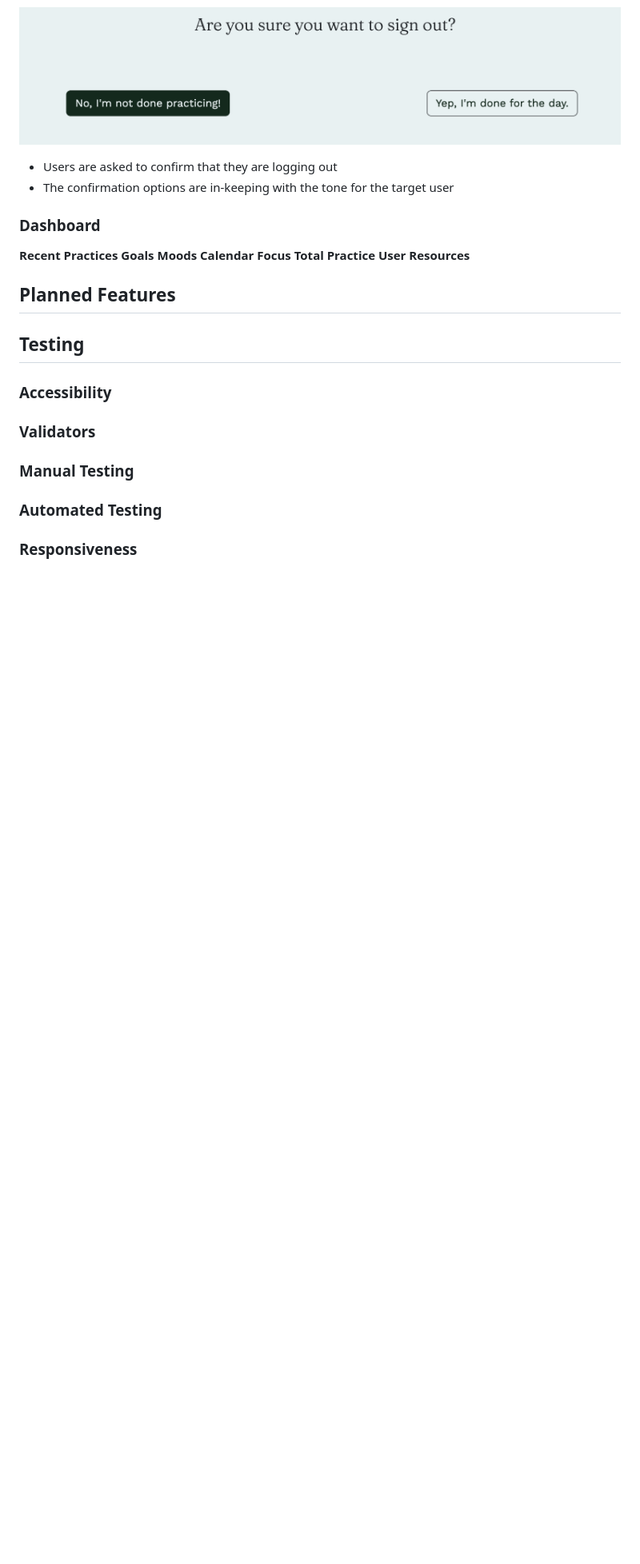
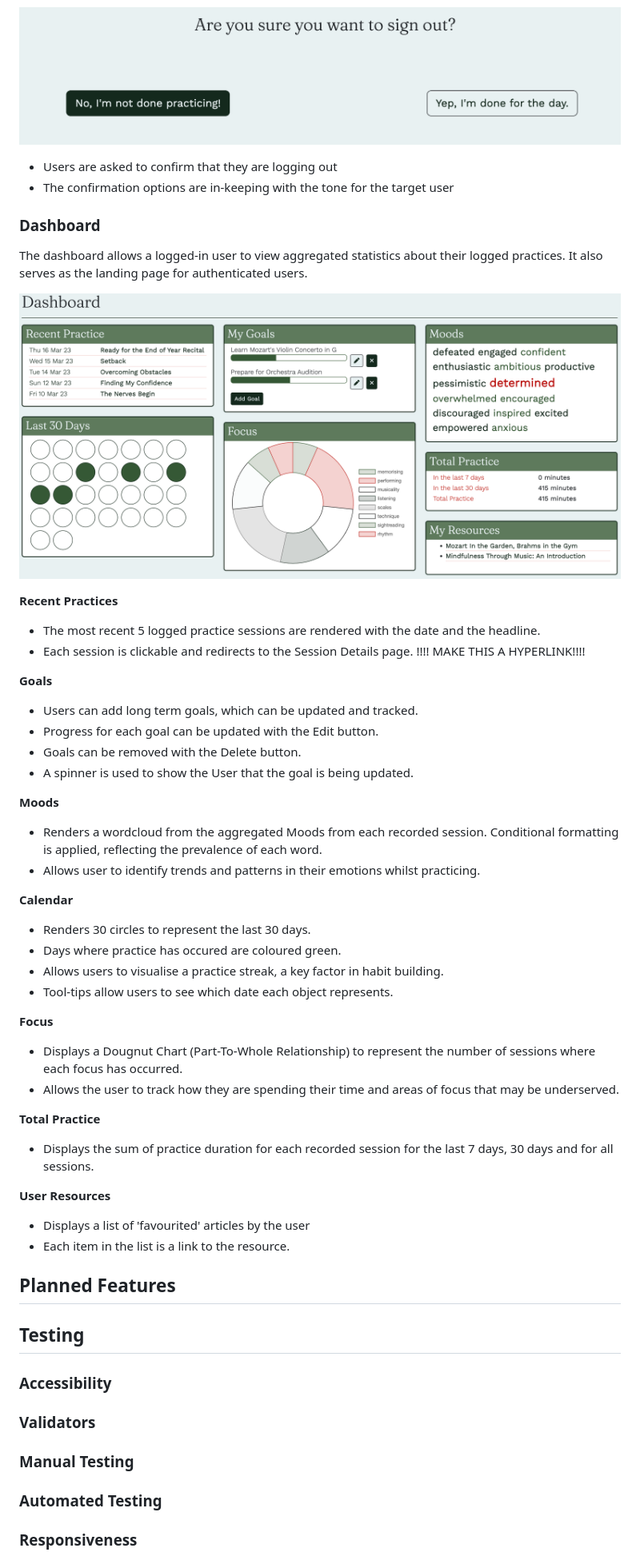
Before and after one commit to denham-ed/rescala, a Markdown page: README.md, the part around the change printed below. Shown: that part at 80% size. Rendered like a GitHub page; pictures changed too: documentation/images/dashboard.png (added); blank space fills up the shorter version.

Commit message:
Add Dashboard information to ReadME

```diff
--- a/README.md
+++ b/README.md
@@ -133,13 +136,41 @@ The following pages extend and modify the AllAuth templates, adding custom forma
 
 ### Dashboard
 
+
+The dashboard allows a logged-in user to view aggregated statistics about their logged practices. It also serves as the landing page for authenticated users.
+
+![Dashboard Page](documentation/images/dashboard.png)
+
 **Recent Practices**
+- The most recent 5 logged practice sessions are rendered with the date and the headline.
+- Each session is clickable and redirects to the Session Details page. !!!! MAKE THIS A HYPERLINK!!!!
+
 **Goals**
+- Users can add long term goals, which can be updated and tracked.
+- Progress for each goal can be updated with the Edit button.
+- Goals can be removed with the Delete button.
+- A spinner is used to show the User that the goal is being updated.
+
 **Moods**
+ - Renders a wordcloud from the aggregated Moods from each recorded session. Conditional formatting is applied, reflecting the prevalence of each word.
+ - Allows user to identify trends and patterns in their emotions whilst practicing.
+
 **Calendar**
+- Renders 30 circles to represent the last 30 days.
+- Days where practice has occured are coloured green.
+- Allows users to visualise a practice streak, a key factor in habit building.
+- Tool-tips allow users to see which date each object represents.
+
 **Focus**
+- Displays a Dougnut Chart (Part-To-Whole Relationship) to represent the number of sessions where each focus has occurred.
+- Allows the user to track how they are spending their time and areas of focus that may be underserved.
+
 **Total Practice**
+- Displays the sum of practice duration for each recorded session for the last 7 days, 30 days and for all sessions.
+
 **User Resources**
+- Displays a list of 'favourited' articles by the user
+- Each item in the list is a link to the resource.
 
 ## Planned Features
 
```
Also changed, not shown: other parts of README.md (+10 -2 lines), documentation/images/sign_in.png (added).
